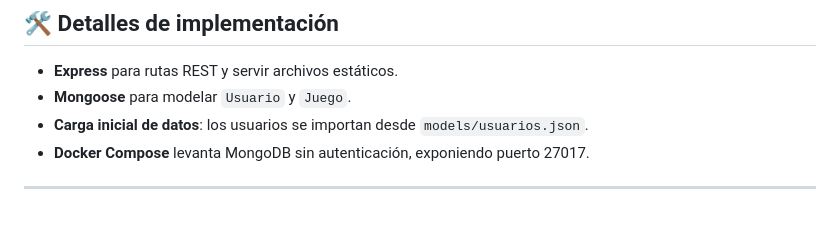
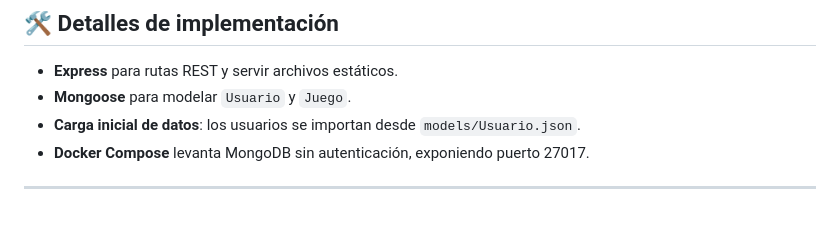
Before and after one commit to CrazyVoyager/Emulainador, a Markdown page: README.md, the part around the change. Rendered like a GitHub page.

```diff
--- a/README.md
+++ b/README.md
@@ -131,7 +131,7 @@ En el apartado `scripts` de tu `package.json` encontrarás:
 
 * **Express** para rutas REST y servir archivos estáticos.
 * **Mongoose** para modelar `Usuario` y `Juego`.
-* **Carga inicial de datos**: los usuarios se importan desde `models/usuarios.json`.
+* **Carga inicial de datos**: los usuarios se importan desde `models/Usuario.json`.
 * **Docker Compose** levanta MongoDB sin autenticación, exponiendo puerto 27017.
 
 ---
```
